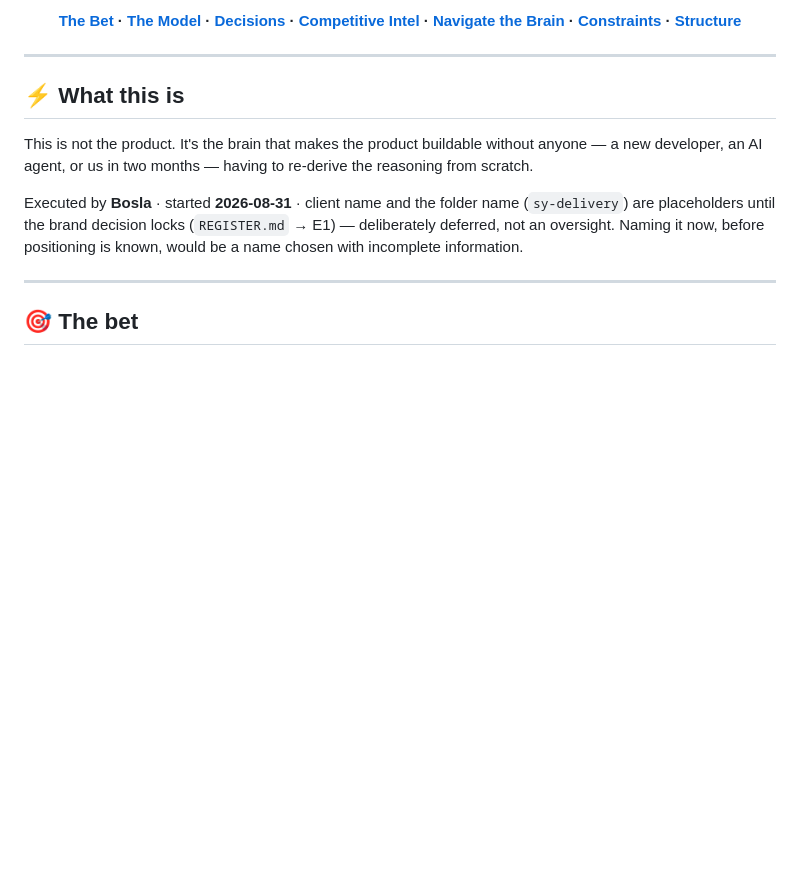
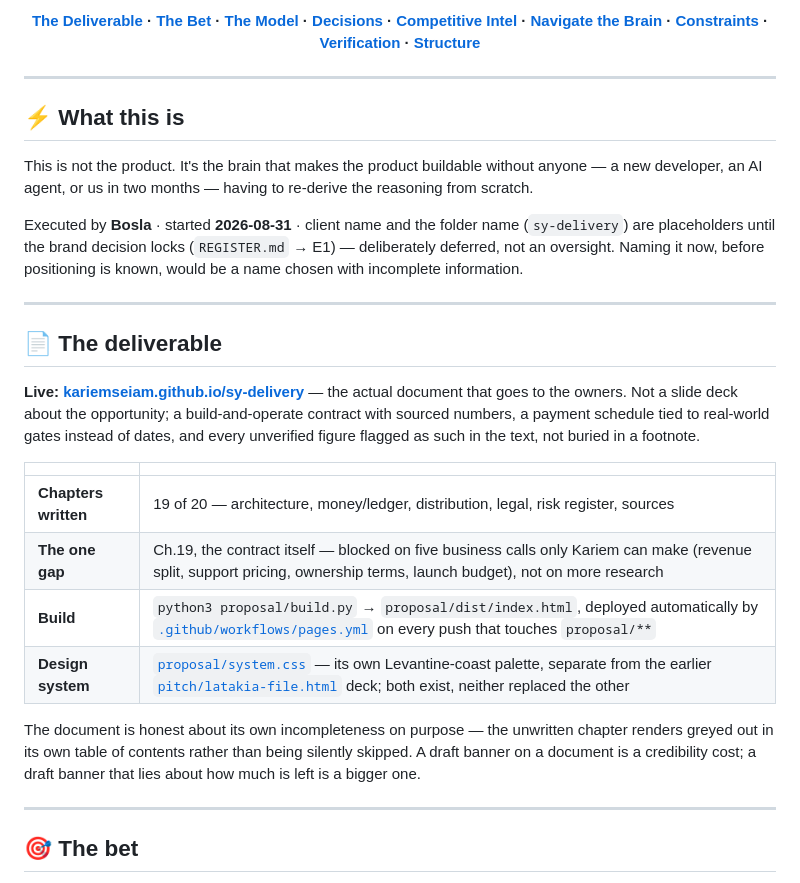
Before and after one commit to kariemSeiam/sy-delivery, a Markdown page: README.md, the part around one of its changes. Drawn GitHub-style; blank space fills up the shorter version.

```diff
--- a/README.md
+++ b/README.md
@@ -11,5 +13,5 @@
 
-**[The Bet](#-the-bet) · [The Model](#-the-model) · [Decisions](#-decisions) · [Competitive Intel](#-competitive-intel) · [Navigate the Brain](#-navigate-the-brain) · [Constraints](#-constraints) · [Structure](#-repo-structure)**
+**[The Deliverable](#-the-deliverable) · [The Bet](#-the-bet) · [The Model](#-the-model) · [Decisions](#-decisions) · [Competitive Intel](#-competitive-intel) · [Navigate the Brain](#-navigate-the-brain) · [Constraints](#-constraints) · [Verification](#-how-every-number-here-is-checked) · [Structure](#-repo-structure)**
 
 </div>
 
@@ -24,6 +26,26 @@ Executed by **Bosla** · started **2026-08-31** · client name and the folder na
 placeholders until the brand decision locks (`REGISTER.md` → E1) — deliberately deferred, not an
 oversight. Naming it now, before positioning is known, would be a name chosen with incomplete
 information.
+
+---
+
+## 📄 The deliverable
+
+**Live: [kariemseiam.github.io/sy-delivery](https://kariemseiam.github.io/sy-delivery/)** — the actual
+document that goes to the owners. Not a slide deck about the opportunity; a build-and-operate contract
+with sourced numbers, a payment schedule tied to real-world gates instead of dates, and every unverified
+figure flagged as such in the text, not buried in a footnote.
+
+| | |
+|---|---|
+| **Chapters written** | 19 of 20 — architecture, money/ledger, distribution, legal, risk register, sources |
+| **The one gap** | Ch.19, the contract itself — blocked on five business calls only Kariem can make (revenue split, support pricing, ownership terms, launch budget), not on more research |
+| **Build** | `python3 proposal/build.py` → `proposal/dist/index.html`, deployed automatically by [`.github/workflows/pages.yml`](.github/workflows/pages.yml) on every push that touches `proposal/**` |
+| **Design system** | [`proposal/system.css`](proposal/system.css) — its own Levantine-coast palette, separate from the earlier [`pitch/latakia-file.html`](pitch/latakia-file.html) deck; both exist, neither replaced the other |
+
+The document is honest about its own incompleteness on purpose — the unwritten chapter renders greyed
+out in its own table of contents rather than being silently skipped. A draft banner on a document is a
+credibility cost; a draft banner that lies about how much is left is a bigger one.
 
 ---
 
```
Also changed, not shown: other parts of README.md (+29 -3 lines).
